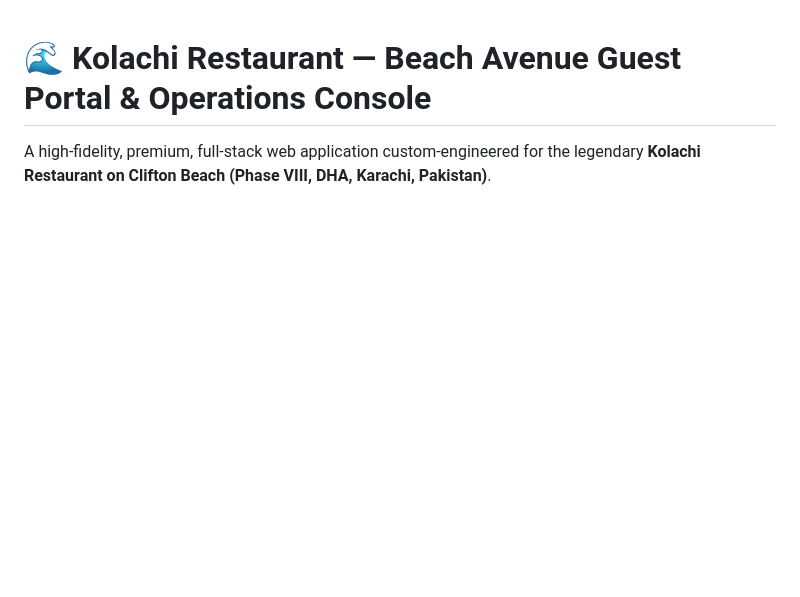
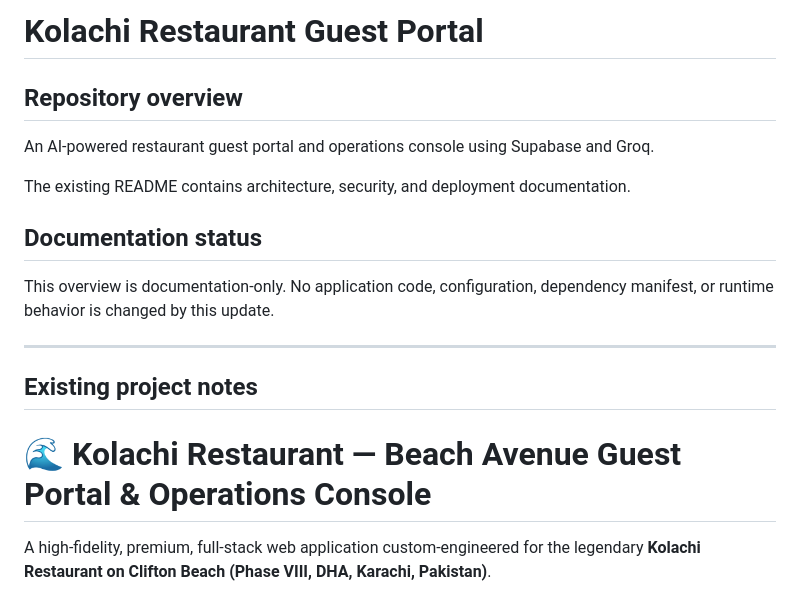
Before and after one commit to zaidautomates/Support-bot, a Markdown page: README.md, the part around the change. GitHub-like rendering; blank space fills up the shorter version.

Commit message:
docs: improve repository overview

```diff
--- a/README.md
+++ b/README.md
@@ -1,3 +1,19 @@
+# Kolachi Restaurant Guest Portal
+
+## Repository overview
+
+An AI-powered restaurant guest portal and operations console using Supabase and Groq.
+
+The existing README contains architecture, security, and deployment documentation.
+
+## Documentation status
+
+This overview is documentation-only. No application code, configuration, dependency manifest, or runtime behavior is changed by this update.
+
+---
+
+## Existing project notes
+
 # 🌊 Kolachi Restaurant — Beach Avenue Guest Portal & Operations Console
 
 A high-fidelity, premium, full-stack web application custom-engineered for the legendary **Kolachi Restaurant on Clifton Beach (Phase VIII, DHA, Karachi, Pakistan)**.
```
